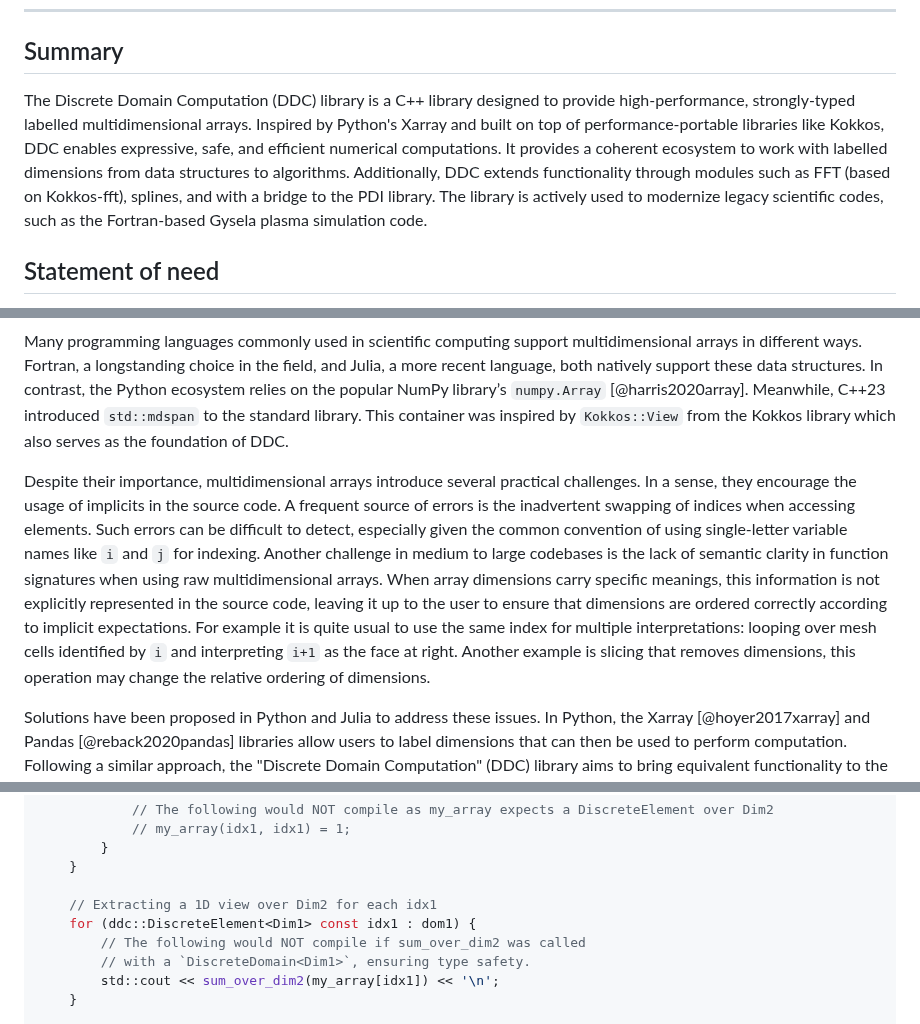
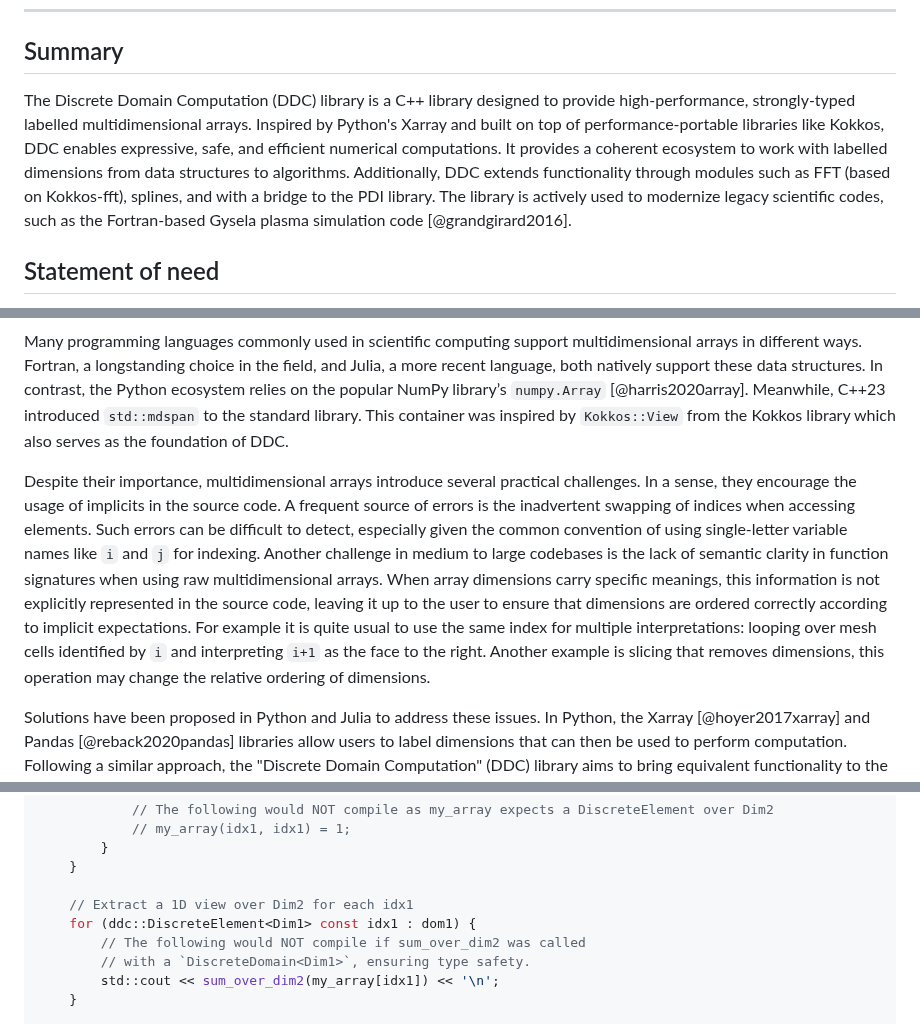
Before and after one commit to CExA-project/ddc, a Markdown page: paper/paper.md, 3 parts joined by grey strips. Rendered like a GitHub page.

Commit message:
Apply suggestions from code review
Co-authored-by: Emily Bourne <louise.bourne@gmail.com>
Co-authored-by: PaulGannay <paul.gannay@cea.fr>

```diff
--- a/paper/paper.md
+++ b/paper/paper.md
@@ -43,7 +43,7 @@ bibliography: paper.bib
 
 ## Summary
 
-The Discrete Domain Computation (DDC) library is a C++ library designed to provide high-performance, strongly-typed labelled multidimensional arrays. Inspired by Python's Xarray and built on top of performance-portable libraries like Kokkos, DDC enables expressive, safe, and efficient numerical computations. It provides a coherent ecosystem to work with labelled dimensions from data structures to algorithms. Additionally, DDC extends functionality through modules such as FFT (based on Kokkos-fft), splines, and with a bridge to the PDI library. The library is actively used to modernize legacy scientific codes, such as the Fortran-based Gysela plasma simulation code.
+The Discrete Domain Computation (DDC) library is a C++ library designed to provide high-performance, strongly-typed labelled multidimensional arrays. Inspired by Python's Xarray and built on top of performance-portable libraries like Kokkos, DDC enables expressive, safe, and efficient numerical computations. It provides a coherent ecosystem to work with labelled dimensions from data structures to algorithms. Additionally, DDC extends functionality through modules such as FFT (based on Kokkos-fft), splines, and with a bridge to the PDI library. The library is actively used to modernize legacy scientific codes, such as the Fortran-based Gysela plasma simulation code [@grandgirard2016].
 
 ## Statement of need
 
@@ -51,7 +51,7 @@ The use of multidimensional arrays is widespread across various fields, particul
 
 Many programming languages commonly used in scientific computing support multidimensional arrays in different ways. Fortran, a longstanding choice in the field, and Julia, a more recent language, both natively support these data structures. In contrast, the Python ecosystem relies on the popular NumPy library’s `numpy.Array` [@harris2020array]. Meanwhile, C++23 introduced `std::mdspan` to the standard library. This container was inspired by `Kokkos::View` from the Kokkos library which also serves as the foundation of DDC.
 
-Despite their importance, multidimensional arrays introduce several practical challenges. In a sense, they encourage the usage of implicits in the source code. A frequent source of errors is the inadvertent swapping of indices when accessing elements. Such errors can be difficult to detect, especially given the common convention of using single-letter variable names like `i` and `j` for indexing. Another challenge in medium to large codebases is the lack of semantic clarity in function signatures when using raw multidimensional arrays. When array dimensions carry specific meanings, this information is not explicitly represented in the source code, leaving it up to the user to ensure that dimensions are ordered correctly according to implicit expectations. For example it is quite usual to use the same index for multiple interpretations: looping over mesh cells identified by `i` and interpreting `i+1` as the face at right. Another example is slicing that removes dimensions, this operation may change the relative ordering of dimensions.
+Despite their importance, multidimensional arrays introduce several practical challenges. In a sense, they encourage the usage of implicits in the source code. A frequent source of errors is the inadvertent swapping of indices when accessing elements. Such errors can be difficult to detect, especially given the common convention of using single-letter variable names like `i` and `j` for indexing. Another challenge in medium to large codebases is the lack of semantic clarity in function signatures when using raw multidimensional arrays. When array dimensions carry specific meanings, this information is not explicitly represented in the source code, leaving it up to the user to ensure that dimensions are ordered correctly according to implicit expectations. For example it is quite usual to use the same index for multiple interpretations: looping over mesh cells identified by `i` and interpreting `i+1` as the face to the right. Another example is slicing that removes dimensions, this operation may change the relative ordering of dimensions.
 
 Solutions have been proposed in Python and Julia to address these issues. In Python, the Xarray [@hoyer2017xarray] and Pandas [@reback2020pandas] libraries allow users to label dimensions that can then be used to perform computation. Following a similar approach, the "Discrete Domain Computation" (DDC) library aims to bring equivalent functionality to the C++ ecosystem. It uses a zero overhead abstraction approach, i.e. with labels fixed at compile-time, on top of different performant portable libraries, such as: Kokkos [@9485033], Kokkos Kernels (TODO: add a citation), Kokkos-fft (TODO: add a citation) and Ginkgo [@GinkgoJoss2020].
 
@@ -171,7 +171,7 @@ int main()
         }
     }
 
-    // Extracting a 1D view over Dim2 for each idx1
+    // Extract a 1D view over Dim2 for each idx1
     for (ddc::DiscreteElement<Dim1> const idx1 : dom1) {
         // The following would NOT compile if sum_over_dim2 was called
         // with a `DiscreteDomain<Dim1>`, ensuring type safety.
```
